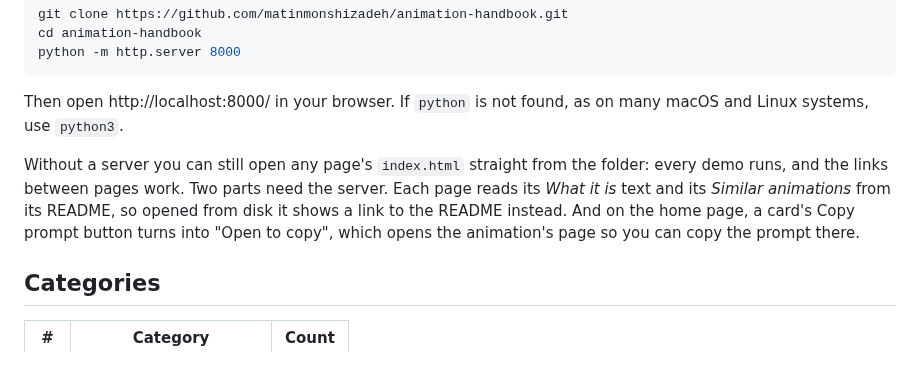
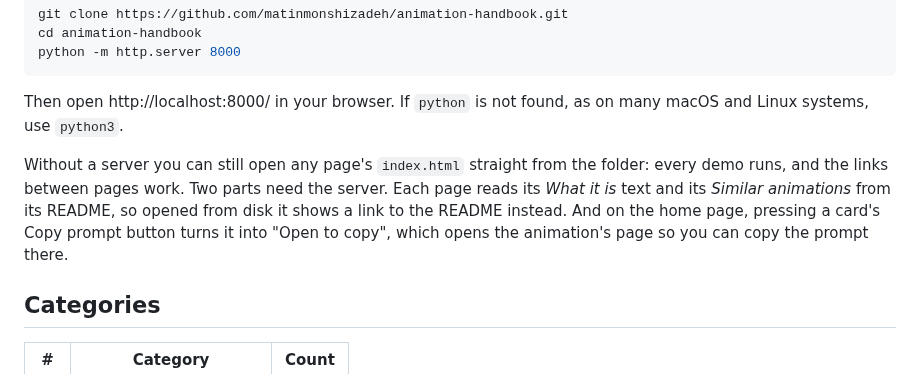
Before and after one commit to matinmonshizadeh/animation-handbook, a Markdown page: README.md, the part around the change. Drawn GitHub-style.

Commit message:
docs: Run it locally says the home page's Copy prompt turns into Open to copy when pressed from disk

```diff
--- a/README.md
+++ b/README.md
@@ -42,7 +42,7 @@ python -m http.server 8000
 
 Then open http://localhost:8000/ in your browser. If `python` is not found, as on many macOS and Linux systems, use `python3`.
 
-Without a server you can still open any page's `index.html` straight from the folder: every demo runs, and the links between pages work. Two parts need the server. Each page reads its *What it is* text and its *Similar animations* from its README, so opened from disk it shows a link to the README instead. And on the home page, a card's Copy prompt button turns into "Open to copy", which opens the animation's page so you can copy the prompt there.
+Without a server you can still open any page's `index.html` straight from the folder: every demo runs, and the links between pages work. Two parts need the server. Each page reads its *What it is* text and its *Similar animations* from its README, so opened from disk it shows a link to the README instead. And on the home page, pressing a card's Copy prompt button turns it into "Open to copy", which opens the animation's page so you can copy the prompt there.
 
 ## Categories
 
```
